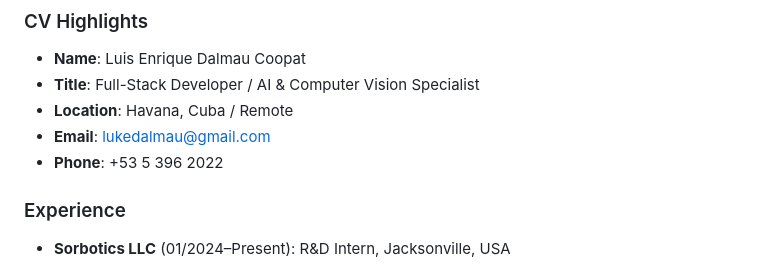
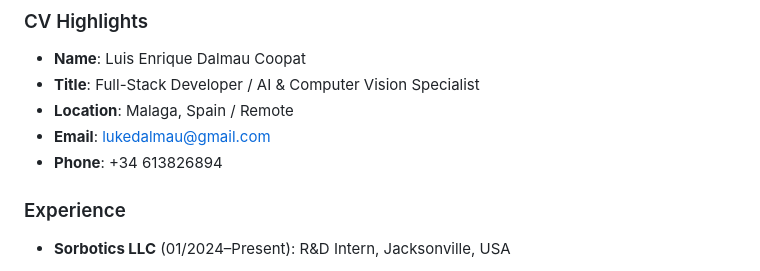
Before and after one commit to lukedalmau/lukedalmau, a Markdown page: README.md, the part around the change. Rendered like a GitHub page.

Commit message:
Update CV Highlights: Location Malaga Spain, Phone +34 613826894

```diff
--- a/README.md
+++ b/README.md
@@ -49,9 +49,9 @@ Your personal portfolio website is hosted on GitHub Pages and features:
 ### CV Highlights
 - **Name**: Luis Enrique Dalmau Coopat
 - **Title**: Full-Stack Developer / AI & Computer Vision Specialist
-- **Location**: Havana, Cuba / Remote
+- **Location**: Malaga, Spain / Remote
 - **Email**: lukedalmau@gmail.com
-- **Phone**: +53 5 396 2022
+- **Phone**: +34 613826894
 
 ### Experience
 - **Sorbotics LLC** (01/2024–Present): R&D Intern, Jacksonville, USA
```
